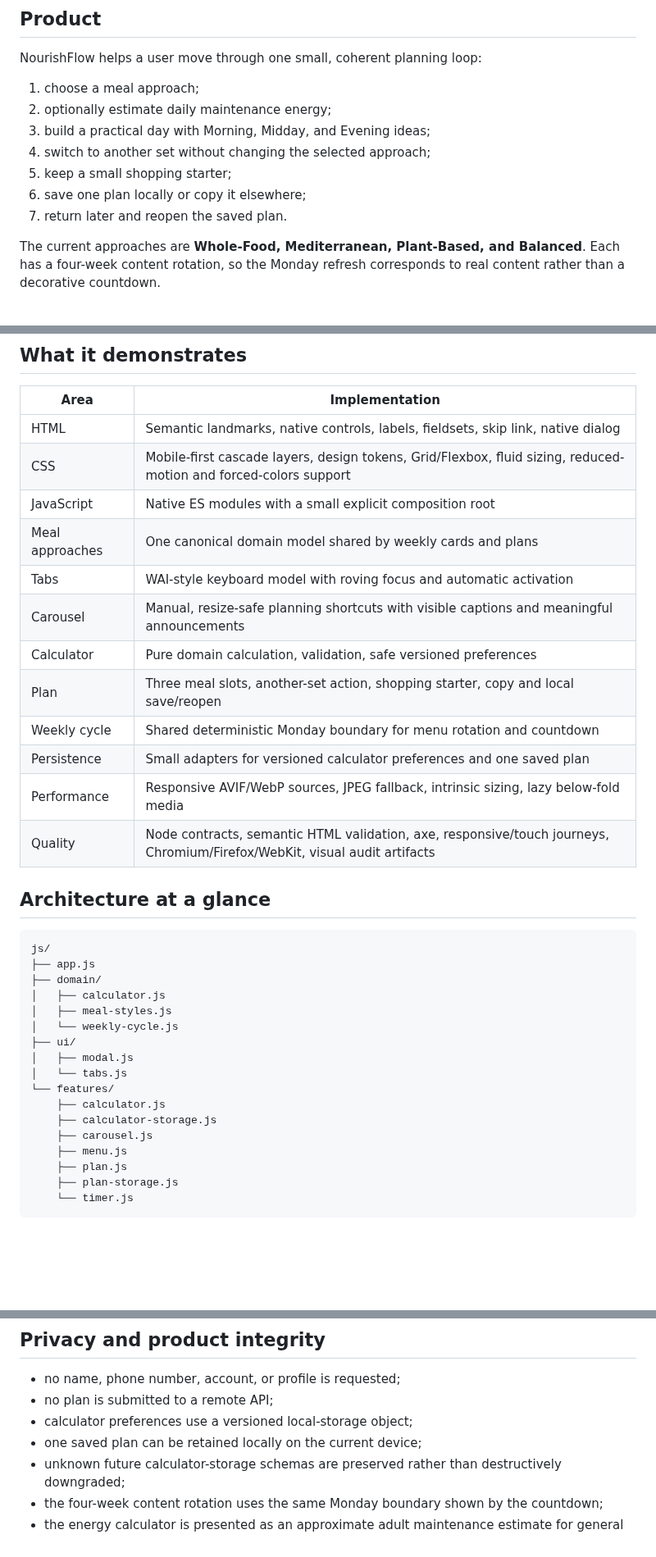
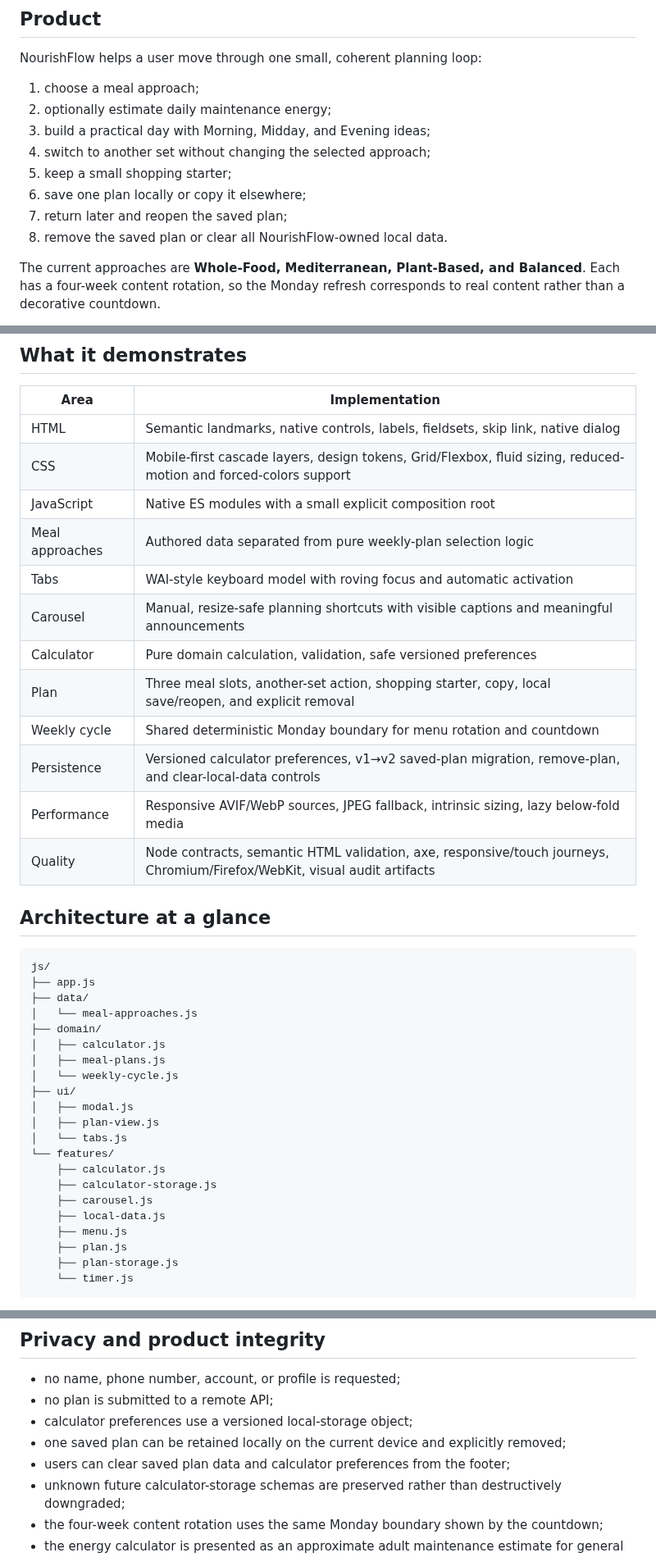
Before and after one commit to MykolaDotsenko/Healthy-Lifestyle-Website-Vanilla-JS, a Markdown page: README.md, 3 parts joined by grey strips. Shown at 82% size. Drawn GitHub-style; blank space fills up the shorter version.

Commit message:
docs: describe separated meal data, privacy controls, and verified deploys

````diff
--- a/README.md
+++ b/README.md
@@ -16,7 +16,8 @@ NourishFlow helps a user move through one small, coherent planning loop:
 4. switch to another set without changing the selected approach;
 5. keep a small shopping starter;
 6. save one plan locally or copy it elsewhere;
-7. return later and reopen the saved plan.
+7. return later and reopen the saved plan;
+8. remove the saved plan or clear all NourishFlow-owned local data.
 
 The current approaches are **Whole-Food, Mediterranean, Plant-Based, and Balanced**. Each has a four-week content rotation, so the Monday refresh corresponds to real content rather than a decorative countdown.
 
@@ -35,13 +36,13 @@ The result demonstrates that a small application can still have explicit product
 | HTML | Semantic landmarks, native controls, labels, fieldsets, skip link, native dialog |
 | CSS | Mobile-first cascade layers, design tokens, Grid/Flexbox, fluid sizing, reduced-motion and forced-colors support |
 | JavaScript | Native ES modules with a small explicit composition root |
-| Meal approaches | One canonical domain model shared by weekly cards and plans |
+| Meal approaches | Authored data separated from pure weekly-plan selection logic |
 | Tabs | WAI-style keyboard model with roving focus and automatic activation |
 | Carousel | Manual, resize-safe planning shortcuts with visible captions and meaningful announcements |
 | Calculator | Pure domain calculation, validation, safe versioned preferences |
-| Plan | Three meal slots, another-set action, shopping starter, copy and local save/reopen |
+| Plan | Three meal slots, another-set action, shopping starter, copy, local save/reopen, and explicit removal |
 | Weekly cycle | Shared deterministic Monday boundary for menu rotation and countdown |
-| Persistence | Small adapters for versioned calculator preferences and one saved plan |
+| Persistence | Versioned calculator preferences, v1→v2 saved-plan migration, remove-plan, and clear-local-data controls |
 | Performance | Responsive AVIF/WebP sources, JPEG fallback, intrinsic sizing, lazy below-fold media |
 | Quality | Node contracts, semantic HTML validation, axe, responsive/touch journeys, Chromium/Firefox/WebKit, visual audit artifacts |
 
@@ -50,17 +51,21 @@ The result demonstrates that a small application can still have explicit product
 ```text
 js/
 ├── app.js
+├── data/
+│   └── meal-approaches.js
 ├── domain/
 │   ├── calculator.js
-│   ├── meal-styles.js
+│   ├── meal-plans.js
 │   └── weekly-cycle.js
 ├── ui/
 │   ├── modal.js
+│   ├── plan-view.js
 │   └── tabs.js
 └── features/
     ├── calculator.js
     ├── calculator-storage.js
     ├── carousel.js
+    ├── local-data.js
     ├── menu.js
     ├── plan.js
     ├── plan-storage.js
@@ -123,7 +128,8 @@ node scripts/optimize-images.mjs
 - no name, phone number, account, or profile is requested;
 - no plan is submitted to a remote API;
 - calculator preferences use a versioned local-storage object;
-- one saved plan can be retained locally on the current device;
+- one saved plan can be retained locally on the current device and explicitly removed;
+- users can clear saved plan data and calculator preferences from the footer;
 - unknown future calculator-storage schemas are preserved rather than destructively downgraded;
 - the four-week content rotation uses the same Monday boundary shown by the countdown;
 - the energy calculator is presented as an approximate adult maintenance estimate for general information.
````
Also changed, not shown: other parts of README.md (+3 -1 lines).
